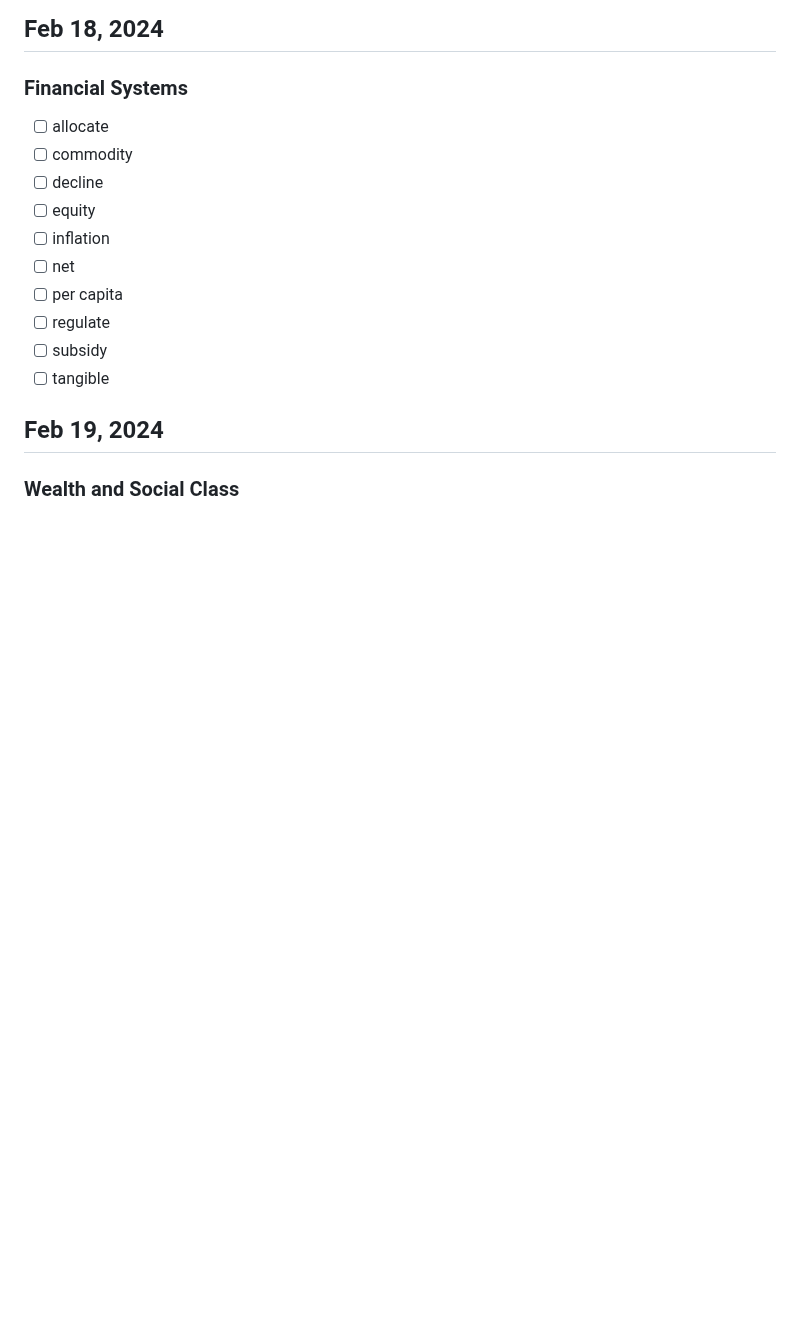
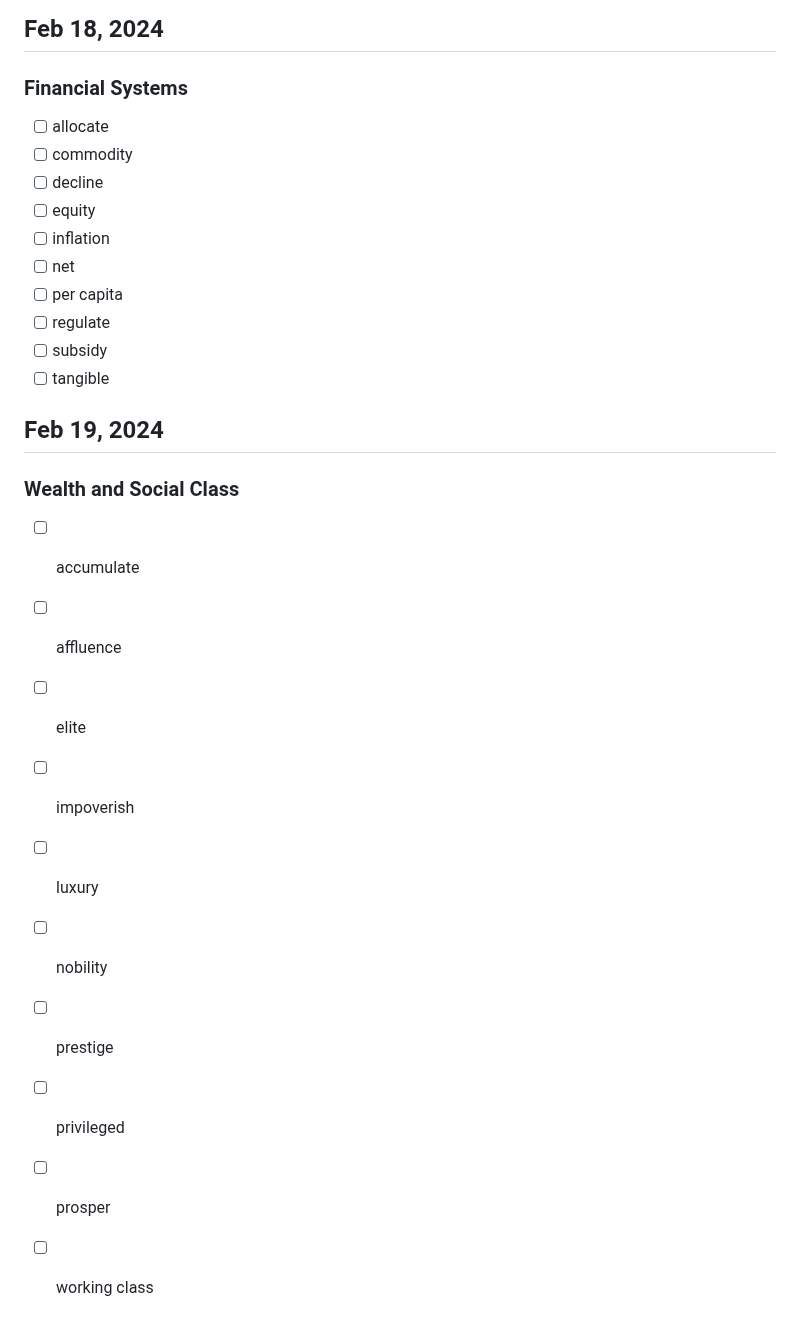
Before and after one commit to karami-mehdi/TodayILearned, a Markdown page: Vocabulary.md, the part around the change. Drawn GitHub-style; blank space fills up the shorter version.

Commit message:
Add Vocabularies of Feb 19, 2024 in Vocabulary.md

```diff
--- a/Vocabulary.md
+++ b/Vocabulary.md
@@ -265,3 +265,13 @@
 
 ## Feb 19, 2024
 ### Wealth and Social Class
+- [ ] accumulate
+- [ ] affluence
+- [ ] elite
+- [ ] impoverish
+- [ ] luxury
+- [ ] nobility
+- [ ] prestige
+- [ ] privileged
+- [ ] prosper
+- [ ] working class
```
